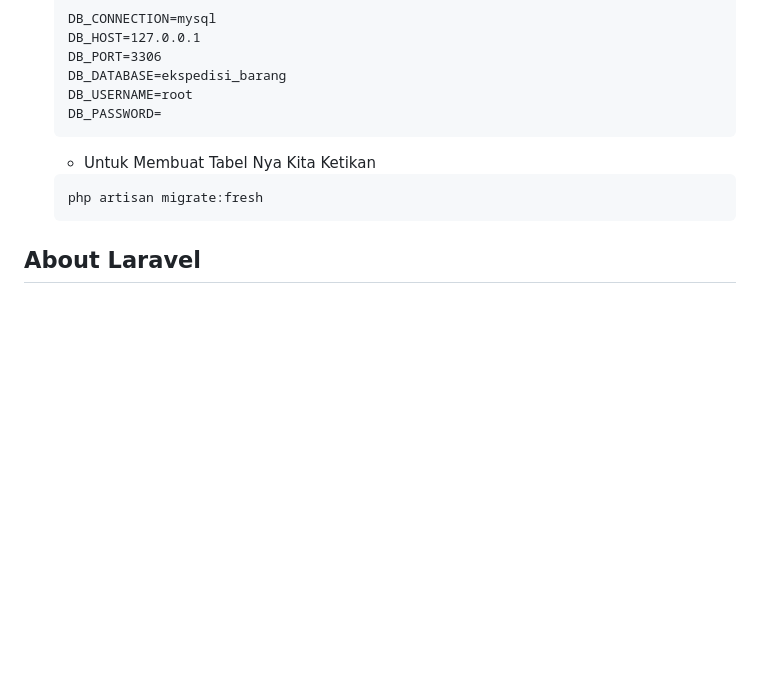
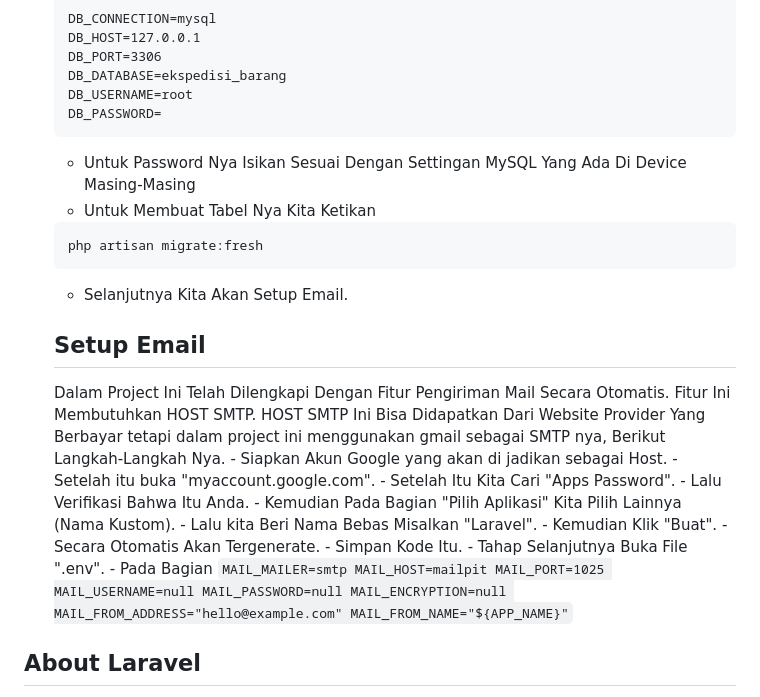
Before and after one commit to ArvinAjifTechnology/akunusaid, a Markdown page: README.md, the part around the change. Rendered like a GitHub page; blank space fills up the shorter version.

````diff
--- a/README.md
+++ b/README.md
@@ -68,10 +68,35 @@ php artisan serve
     DB_USERNAME=root
     DB_PASSWORD=
     ```
+    - Untuk Password Nya Isikan Sesuai Dengan Settingan MySQL Yang Ada Di Device Masing-Masing
     - Untuk Membuat Tabel Nya Kita Ketikan
     ```
     php artisan migrate:fresh
     ```
+    - Selanjutnya Kita Akan Setup Email.
+    ## Setup Email
+    Dalam Project Ini Telah Dilengkapi Dengan Fitur Pengiriman Mail Secara Otomatis. Fitur Ini Membutuhkan HOST SMTP. HOST SMTP Ini Bisa Didapatkan Dari Website           Provider Yang Berbayar tetapi dalam project ini menggunakan gmail sebagai SMTP nya, Berikut Langkah-Langkah Nya.
+        - Siapkan Akun Google yang akan di jadikan sebagai Host.
+        - Setelah itu buka "myaccount.google.com".
+        - Setelah Itu Kita Cari "Apps Password".
+        - Lalu Verifikasi Bahwa Itu Anda.
+        - Kemudian Pada Bagian "Pilih Aplikasi" Kita Pilih Lainnya (Nama Kustom).
+        - Lalu kita Beri Nama Bebas Misalkan "Laravel".
+        - Kemudian Klik "Buat".
+        - Secara Otomatis Akan Tergenerate.
+        - Simpan Kode Itu.
+        - Tahap Selanjutnya Buka File ".env".
+        - Pada Bagian
+        ```
+        MAIL_MAILER=smtp
+        MAIL_HOST=mailpit
+        MAIL_PORT=1025
+        MAIL_USERNAME=null
+        MAIL_PASSWORD=null
+        MAIL_ENCRYPTION=null
+        MAIL_FROM_ADDRESS="hello@example.com"
+        MAIL_FROM_NAME="${APP_NAME}"
+        ```
 
 
 ## About Laravel
````
